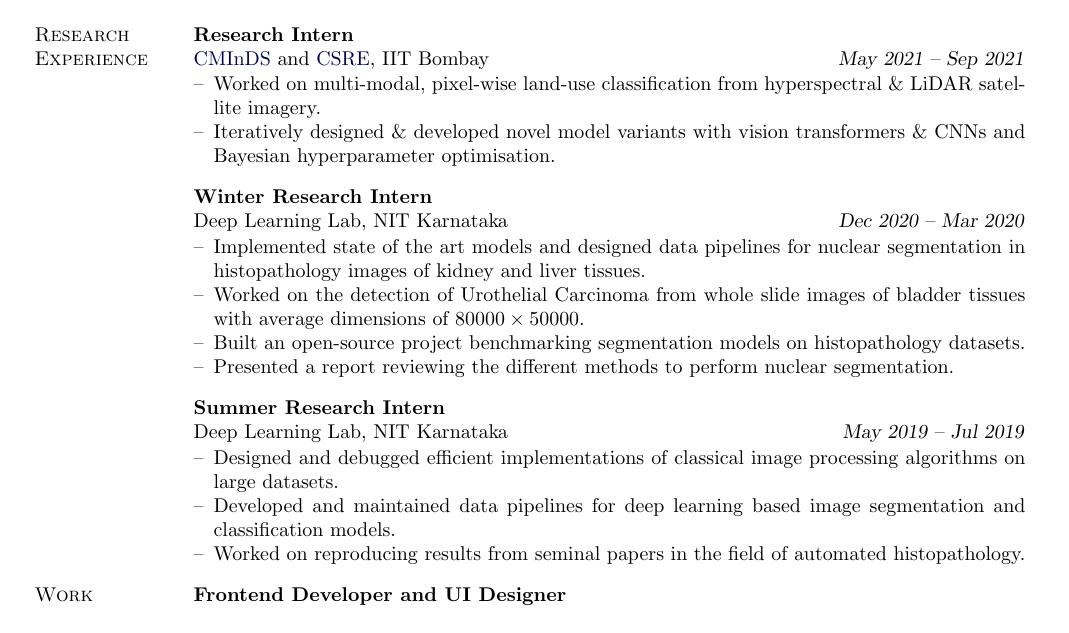
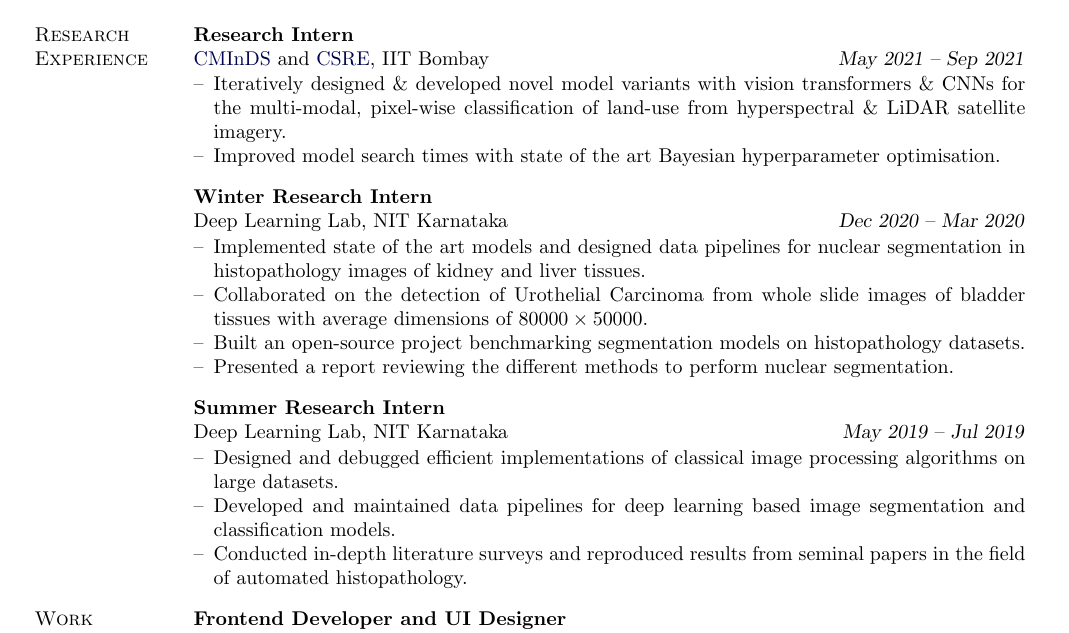
Before and after one commit to rshwndsz/cv, a LaTeX CV (CV.tex): part of page 1 of 2, cut so that both start at the same text. Compiled offline with pdfLaTeX.

Commit message:
Action verbs

```diff
--- a/CV.tex
+++ b/CV.tex
@@ -114,8 +114,8 @@
     %  & \textsl{\href{https://biplab-banerjee.github.io/}{Advisor: Prof Biplab Banerjee}} \\
                          & \parbox{0.8\textwidth}{                                                                                                                                                   %
         \begin{itemize}[leftmargin=*, itemsep=-0.88ex, topsep=-0.88ex]
-            \item Worked on multi-modal, pixel-wise land-use classification from hyperspectral \& LiDAR satellite imagery.
-            \item Iteratively designed \& developed novel model variants with vision transformers \& CNNs and Bayesian hyperparameter optimisation.
+            \item Iteratively designed \& developed novel model variants with vision transformers \& CNNs for the multi-modal, pixel-wise classification of land-use from hyperspectral \& LiDAR satellite imagery.
+            \item Improved model search times with state of the art Bayesian hyperparameter optimisation.
         \end{itemize}
     }
     \\
@@ -126,7 +126,7 @@
                          & \parbox{0.8\textwidth}{                                                                                                                                                   %
         \begin{itemize}[leftmargin=*, itemsep=-0.88ex, topsep=-0.88ex]
             \item Implemented state of the art models and designed data pipelines for nuclear segmentation in histopathology images of kidney and liver tissues.
-            \item Worked on the detection of Urothelial Carcinoma from whole slide images of bladder tissues with average dimensions of $80000\times50000$.
+            \item Collaborated on the detection of Urothelial Carcinoma from whole slide images of bladder tissues with average dimensions of $80000\times50000$.
             \item Built an open-source project benchmarking segmentation models on histopathology datasets.
             \item Presented a report reviewing the different methods to perform nuclear segmentation.
         \end{itemize}
@@ -140,7 +140,7 @@
         \begin{itemize}[leftmargin=*, itemsep=-0.88ex, topsep=-0.88ex]
             \item Designed and debugged efficient implementations of classical image processing algorithms on large datasets.
             \item Developed and maintained data pipelines for deep learning based image segmentation and classification models.
-            \item Worked on reproducing results from seminal papers in the field of automated histopathology.
+            \item Conducted in-depth literature surveys and reproduced results from seminal papers in the field of automated histopathology.
         \end{itemize}
     }
     \\
```
Also changed, not shown: CV.pdf, CV.tex (2 more changed lines).
